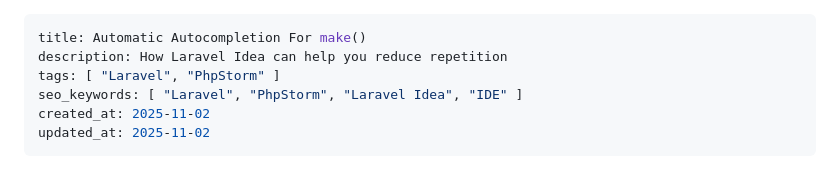
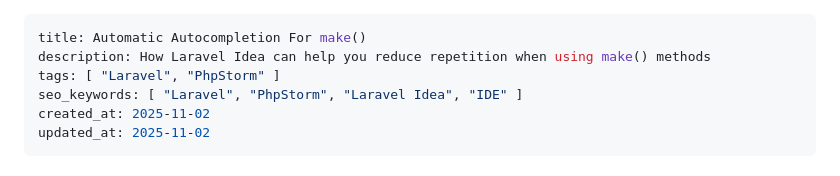
Before and after one commit to pxlrbt/denniskoch.dev, a Markdown page: articles/2025-11-02-laravel-idea-make.md, the part around the change. GitHub-like rendering.

Commit message:
Update article description

```diff
--- a/articles/2025-11-02-laravel-idea-make.md
+++ b/articles/2025-11-02-laravel-idea-make.md
@@ -1,6 +1,6 @@
 ---
 title: Automatic Autocompletion For make()
-description: How Laravel Idea can help you reduce repetition
+description: How Laravel Idea can help you reduce repetition when using make() methods
 tags: [ "Laravel", "PhpStorm" ]
 seo_keywords: [ "Laravel", "PhpStorm", "Laravel Idea", "IDE" ]
 created_at: 2025-11-02
```
